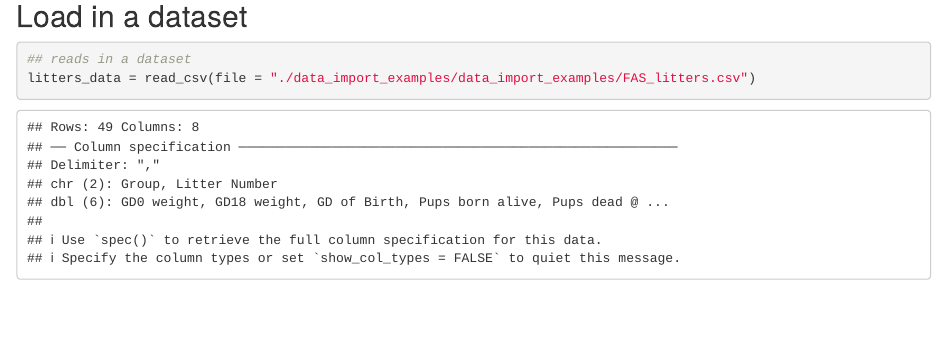
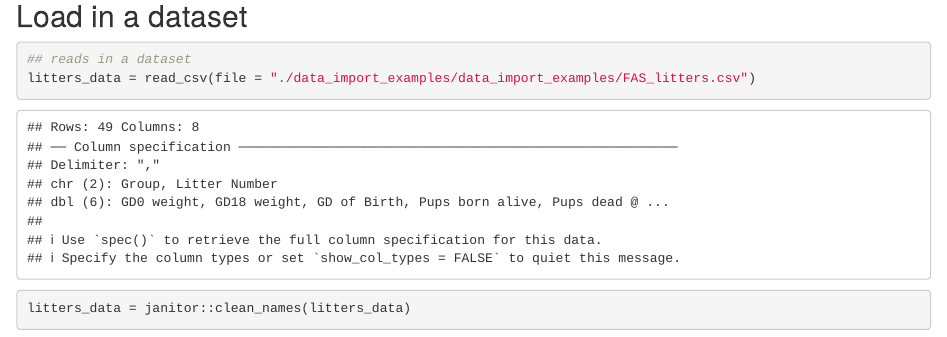
Before and after one commit to jaredgarfinkel/20190917, an R Markdown document (20190917.Rmd): the page in a window 1100 px wide, from 460 px down. Rendered offline with R 4.5, knitr and Pandoc, with nearby package versions; column names are cleaned by a stand-in for the janitor package.

Commit message:
clean names

````diff
--- a/20190917.Rmd
+++ b/20190917.Rmd
@@ -13,8 +13,8 @@ library(tidyverse)
 
 ## Load in a dataset
 
-```{r}
+```{r read in a dataset}
 ## reads in a dataset
 litters_data = read_csv(file = "./data_import_examples/data_import_examples/FAS_litters.csv")
-
+litters_data = janitor::clean_names(litters_data)
 ```
````
Also changed, not shown: 20190917.Rmd (2 more changed lines).
